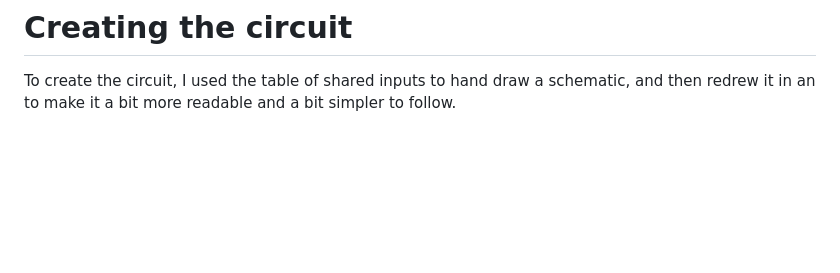
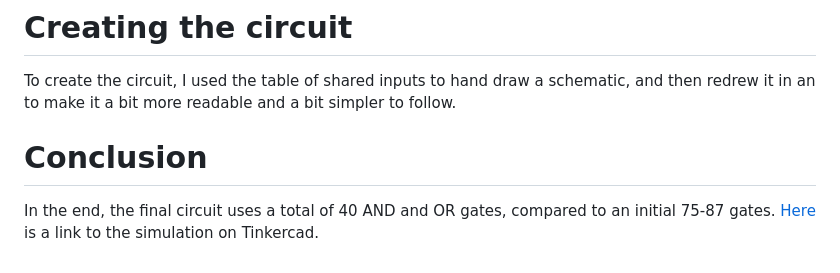
Before and after one commit to m-lutter/portfolio, a Markdown page: Circuit 1: 5421 BCD/readme.md, the part around the change. Drawn GitHub-style; blank space fills up the shorter version.

```diff
--- a/Circuit 1: 5421 BCD/readme.md
+++ b/Circuit 1: 5421 BCD/readme.md
@@ -37,3 +37,8 @@ Finally, I used some color coding in the final sheet to find shared terms and te
 
 # Creating the circuit
 To create the circuit, I used the table of shared inputs to hand draw a schematic, and then redrew it in an to make it a bit more readable and a bit simpler to follow.
+
+# Conclusion
+In the end, the final circuit uses a total of 40 AND and OR gates, compared to an initial 75-87 gates.
+[Here](https://www.tinkercad.com/things/4kPxVabsNLW-5421-bcd-remake/editel?returnTo=https%3A%2F%2Fwww.tinkercad.com%2Fdashboard&sharecode=_6BM1DAdI0ck2eHCospywFPOuaUR5FpEVtD0ISYW5iE)
+is a link to the simulation on Tinkercad.
```
